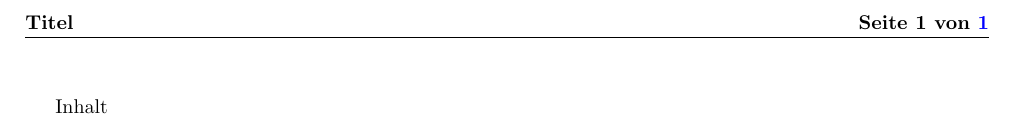
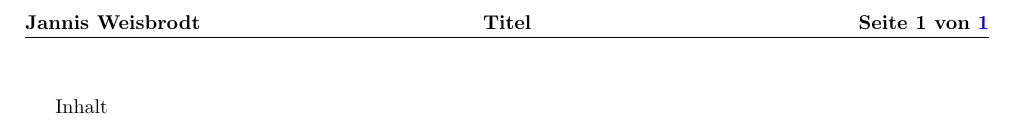
Before and after one commit to Weisbrja/dotfiles, a LaTeX document (Templates/LaTeX/main.tex): part of the page, cut so that both start at the same text. Compiled offline with pdfLaTeX.

Commit message:
Changes to templates

```diff
--- a/Templates/LaTeX/main.tex
+++ b/Templates/LaTeX/main.tex
@@ -64,16 +64,19 @@
 \titlespacing*{\subsection}{0cm}{0.7\baselineskip}{0.7\baselineskip}
 \titlespacing*{\subsubsection}{0cm}{0.7\baselineskip}{0.7\baselineskip}
 
-% title command
+% title and author
 \newcommand\Title{Titel}
+\newcommand\Author{Jannis Weisbrodt}
+
 \title{\textbf{\Title}}
-\author{Jannis Weisbrodt}
+\author{\Author}
 
 % header
 \usepackage{lastpage,fancyhdr}
 \pagestyle{fancy}
 \fancyhf{}
-\fancyhead[L]{\textbf{\Title}}
+\fancyhead[L]{\textbf{\Author}}
+\fancyhead[C]{\textbf{\Title}}
 \fancyhead[R]{\textbf{Seite \thepage{} von~\pageref{LastPage}}}
 \setlength\footskip{0pt}
 \renewcommand\headrulewidth{0.5pt}
```
Also changed, not shown: Templates/LaTeX/short.tex (+6 -2 lines).
